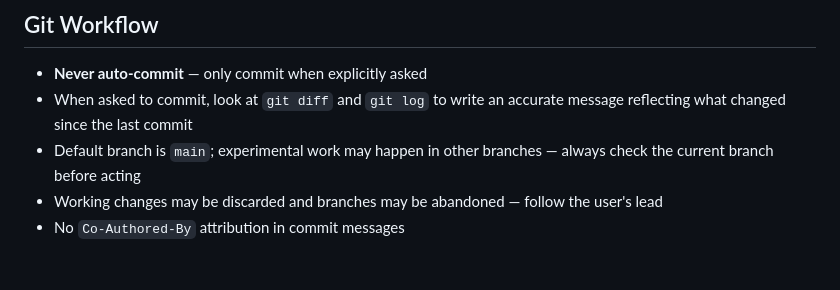
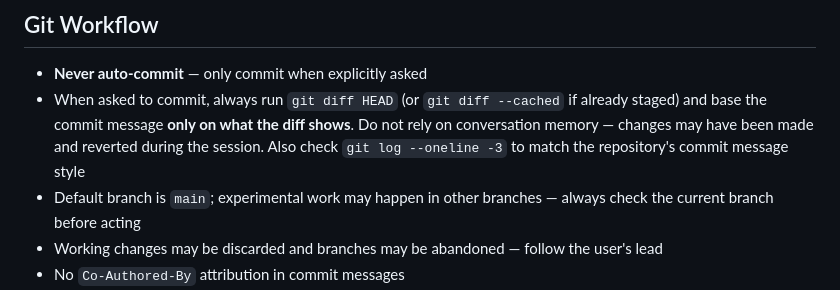
Before and after one commit to stephen-swensen/fc-lang, a Markdown page: CLAUDE.md, the part around the change. Drawn GitHub-style; blank space fills up the shorter version.

Commit message:
clarify commit message workflow: base messages on git diff, not conversation memory

```diff
--- a/CLAUDE.md
+++ b/CLAUDE.md
@@ -9,7 +9,7 @@ This is an early-stage compiler project for **FC** (version 0.5 draft), a system
 ## Git Workflow
 
 - **Never auto-commit** — only commit when explicitly asked
-- When asked to commit, look at `git diff` and `git log` to write an accurate message reflecting what changed since the last commit
+- When asked to commit, always run `git diff HEAD` (or `git diff --cached` if already staged) and base the commit message **only on what the diff shows**. Do not rely on conversation memory — changes may have been made and reverted during the session. Also check `git log --oneline -3` to match the repository's commit message style
 - Default branch is `main`; experimental work may happen in other branches — always check the current branch before acting
 - Working changes may be discarded and branches may be abandoned — follow the user's lead
 - No `Co-Authored-By` attribution in commit messages
```
